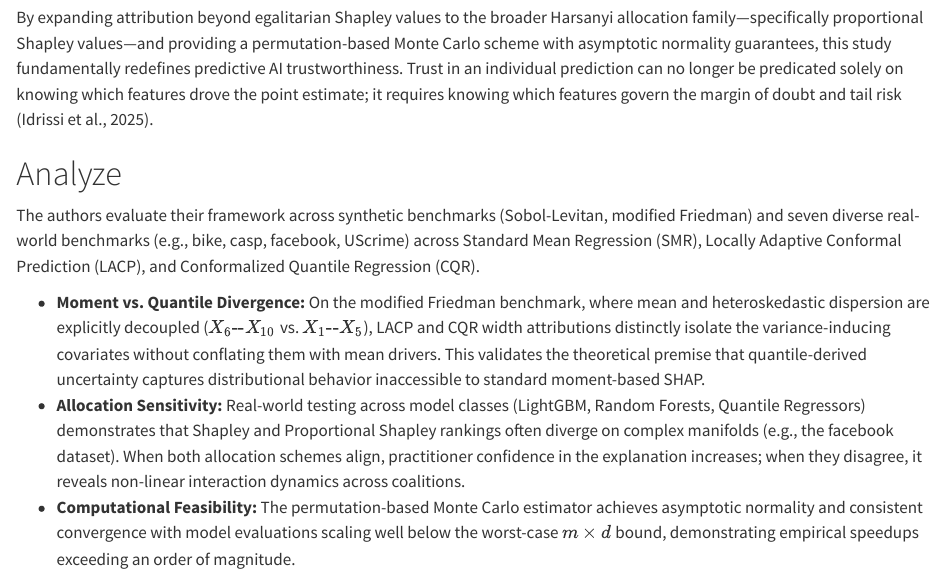
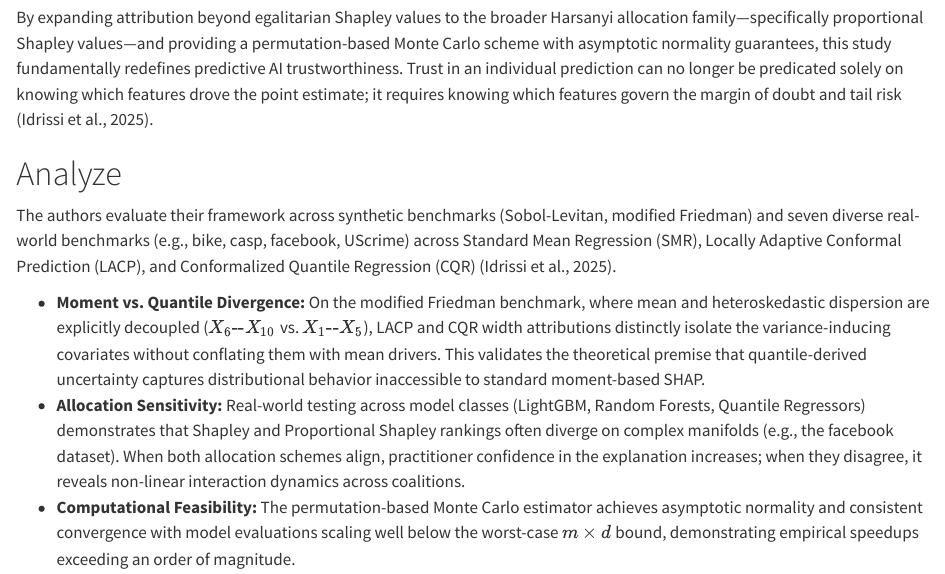
Before and after one commit to Halsonn/anly735-reflection1-halsonogeto, a Quarto document (reflection1.qmd): the page in a window 1100 px wide, from 440 px down. Rendered offline with R 4.5, knitr and Pandoc in place of Quarto, with nearby package versions.

```diff
--- a/reflection1.qmd
+++ b/reflection1.qmd
@@ -13,7 +13,7 @@
 
 # Analyze
 
-The authors evaluate their framework across synthetic benchmarks (Sobol-Levitan, modified Friedman) and seven diverse real-world benchmarks (e.g., bike, casp, facebook, UScrime) across Standard Mean Regression (SMR), Locally Adaptive Conformal Prediction (LACP), and Conformalized Quantile Regression (CQR).
+The authors evaluate their framework across synthetic benchmarks (Sobol-Levitan, modified Friedman) and seven diverse real-world benchmarks (e.g., bike, casp, facebook, UScrime) across Standard Mean Regression (SMR), Locally Adaptive Conformal Prediction (LACP), and Conformalized Quantile Regression (CQR)  (Idrissi et al., 2025).
 
 - **Moment vs. Quantile Divergence:** On the modified Friedman benchmark, where mean and heteroskedastic dispersion are explicitly decoupled ($X_6\text{--}X_{10}$ vs. $X_1\text{--}X_5$), LACP and CQR width attributions distinctly isolate the variance-inducing covariates without conflating them with mean drivers. This validates the theoretical premise that quantile-derived uncertainty captures distributional behavior inaccessible to standard moment-based SHAP.
 - **Allocation Sensitivity:** Real-world testing across model classes (LightGBM, Random Forests, Quantile Regressors) demonstrates that Shapley and Proportional Shapley rankings often diverge on complex manifolds (e.g., the facebook dataset). When both allocation schemes align, practitioner confidence in the explanation increases; when they disagree, it reveals non-linear interaction dynamics across coalitions.
```
Also changed, not shown: 1 other file.
